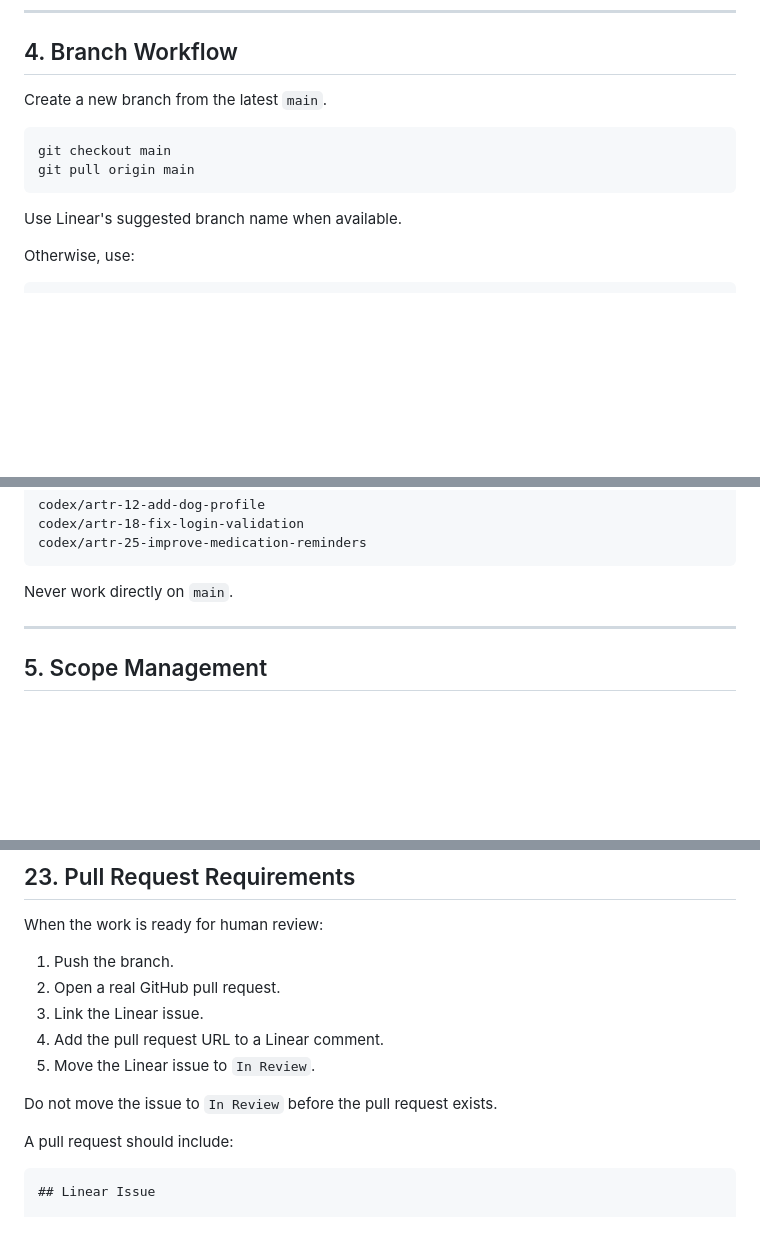
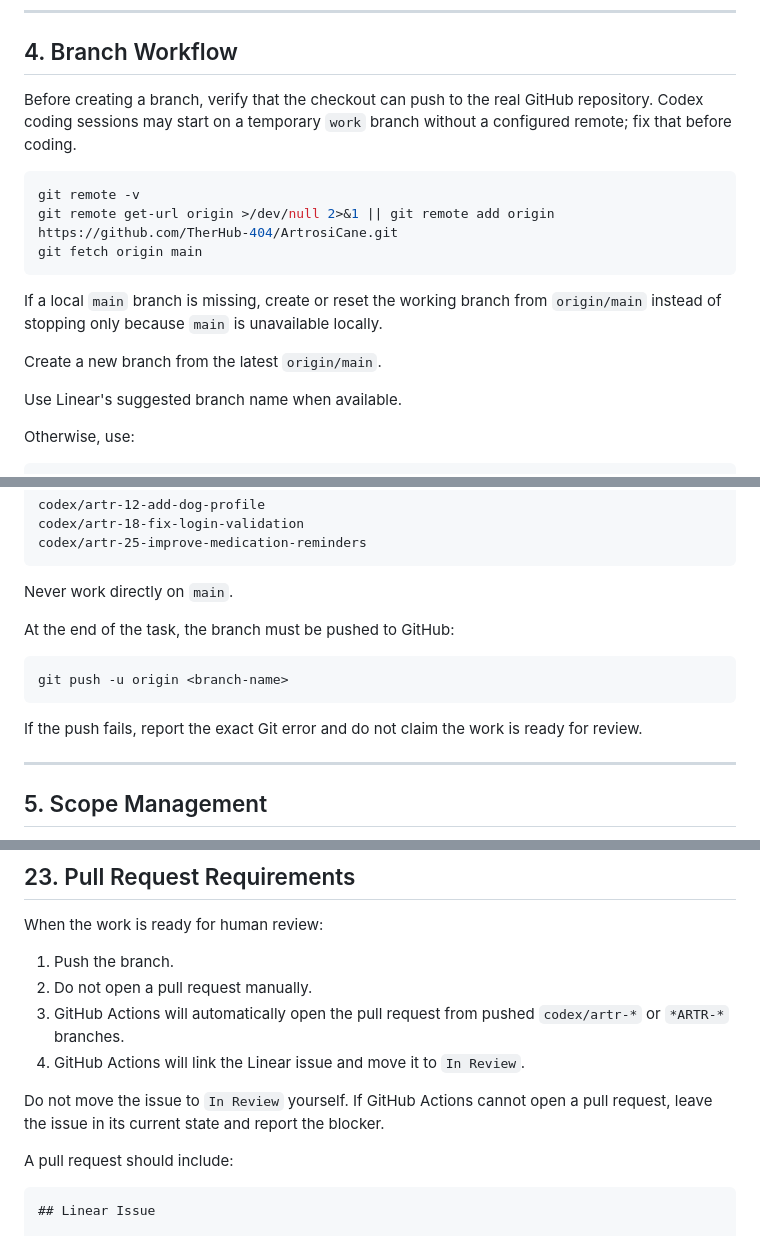
Before and after one commit to TherHub-404/ArtrosiCane, a Markdown page: AGENTS.md, 3 parts joined by grey strips. GitHub-like rendering; blank space fills up the shorter version.

Commit message:
docs: clarify Codex branch push workflow

````diff
--- a/AGENTS.md
+++ b/AGENTS.md
@@ -52,12 +52,20 @@ Do not begin broad architectural changes based only on assumptions.
 
 ## 4. Branch Workflow
 
-Create a new branch from the latest `main`.
+Before creating a branch, verify that the checkout can push to the real
+GitHub repository. Codex coding sessions may start on a temporary `work`
+branch without a configured remote; fix that before coding.
 
 ```bash
-git checkout main
-git pull origin main
+git remote -v
+git remote get-url origin >/dev/null 2>&1 || git remote add origin https://github.com/TherHub-404/ArtrosiCane.git
+git fetch origin main
 ```
+
+If a local `main` branch is missing, create or reset the working branch from
+`origin/main` instead of stopping only because `main` is unavailable locally.
+
+Create a new branch from the latest `origin/main`.
 
 Use Linear's suggested branch name when available.
 
@@ -83,6 +91,15 @@ codex/artr-25-improve-medication-reminders
 ```
 
 Never work directly on `main`.
+
+At the end of the task, the branch must be pushed to GitHub:
+
+```bash
+git push -u origin <branch-name>
+```
+
+If the push fails, report the exact Git error and do not claim the work is
+ready for review.
 
 ---
 
@@ -741,12 +758,13 @@ git diff --staged
 When the work is ready for human review:
 
 1. Push the branch.
-2. Open a real GitHub pull request.
-3. Link the Linear issue.
-4. Add the pull request URL to a Linear comment.
-5. Move the Linear issue to `In Review`.
+2. Do not open a pull request manually.
+3. GitHub Actions will automatically open the pull request from pushed
+   `codex/artr-*` or `*ARTR-*` branches.
+4. GitHub Actions will link the Linear issue and move it to `In Review`.
 
-Do not move the issue to `In Review` before the pull request exists.
+Do not move the issue to `In Review` yourself. If GitHub Actions cannot open a
+pull request, leave the issue in its current state and report the blocker.
 
 A pull request should include:
 
````
Also changed, not shown: other parts of AGENTS.md (+7 -8 lines).
